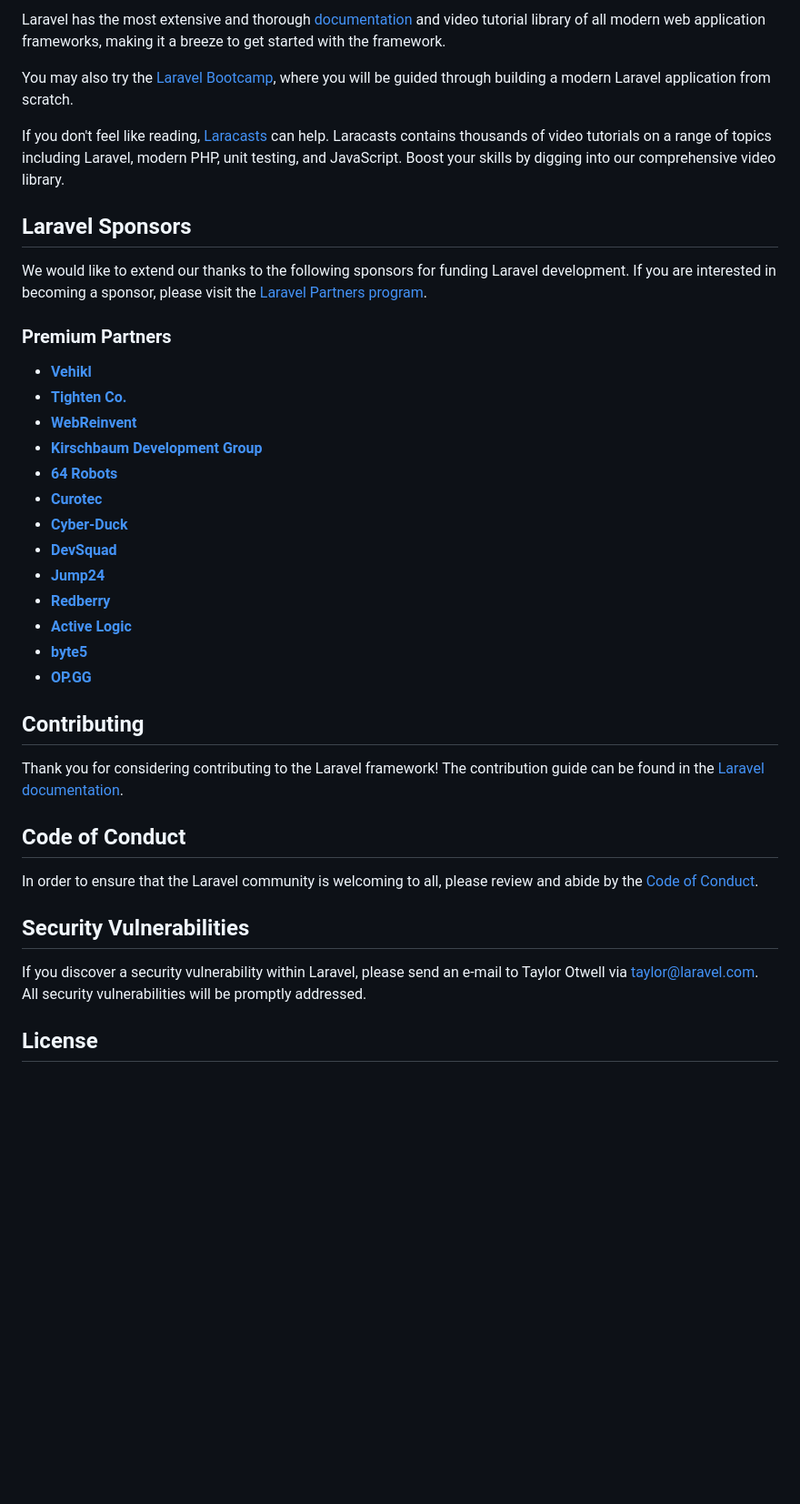
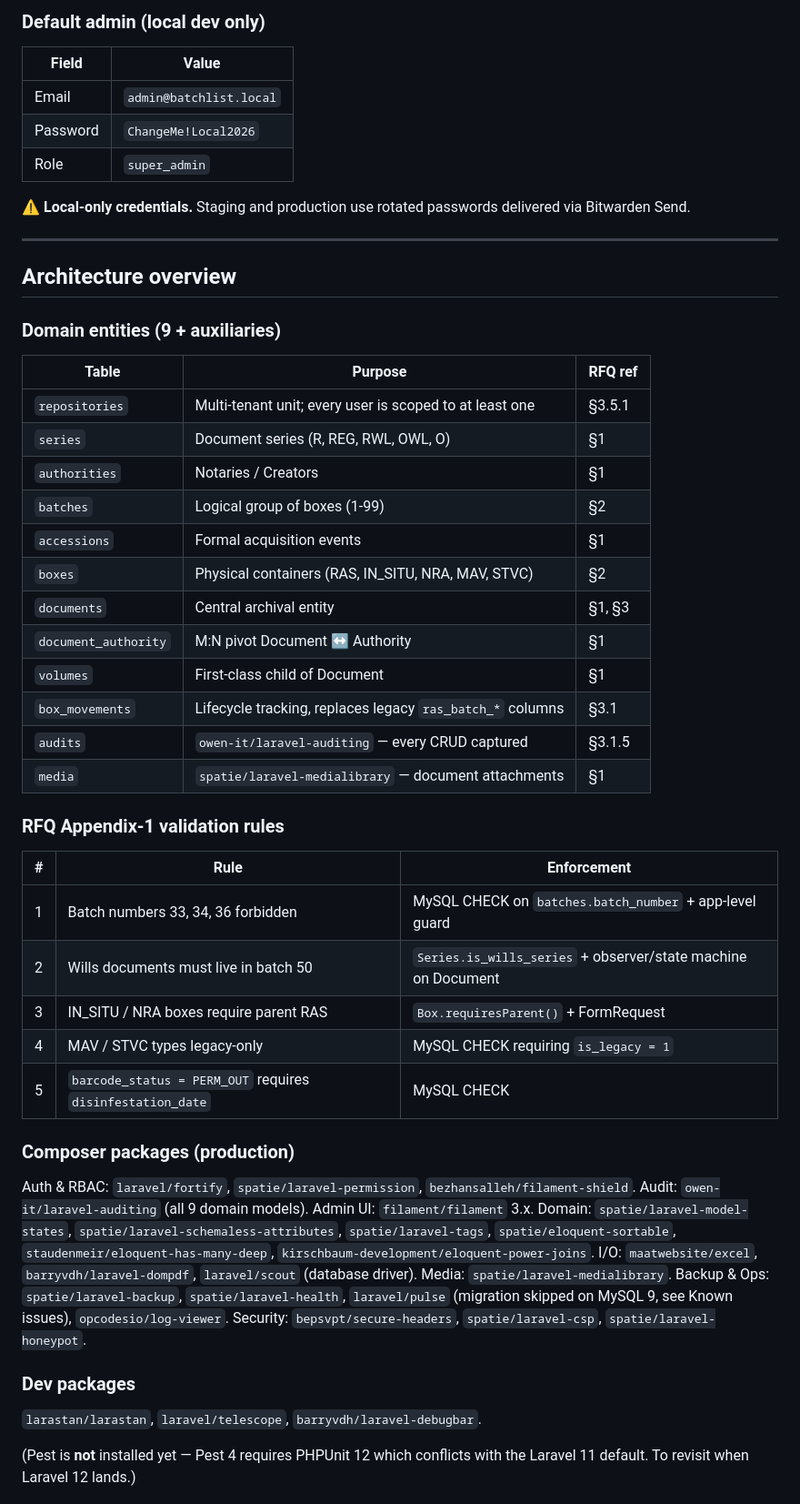
Before and after one commit to fabiodalez-dev/batch-list-tool, a Markdown page: README.md, the part around one of its changes. Shown at 91% size. Rendered like a GitHub page; blank space fills up the shorter version.

Commit message:
docs: project README with quick start, architecture, known issues

```diff
--- a/README.md
+++ b/README.md
@@ -25,41 +27,59 @@ Laravel is accessible, powerful, and provides tools required for large, robust a
 
-Laravel has the most extensive and thorough [documentation](https://laravel.com/docs) and video tutorial library of all modern web application frameworks, making it a breeze to get started with the framework.
+### Default admin (local dev only)
 
-You may also try the [Laravel Bootcamp](https://bootcamp.laravel.com), where you will be guided through building a modern Laravel application from scratch.
+| Field | Value |
+|---|---|
+| Email | `admin@batchlist.local` |
+| Password | `ChangeMe!Local2026` |
+| Role | `super_admin` |
 
-If you don't feel like reading, [Laracasts](https://laracasts.com) can help. Laracasts contains thousands of video tutorials on a range of topics including Laravel, modern PHP, unit testing, and JavaScript. Boost your skills by digging into our comprehensive video library.
+**⚠ Local-only credentials.** Staging and production use rotated passwords delivered via Bitwarden Send.
 
-## Laravel Sponsors
+---
 
-We would like to extend our thanks to the following sponsors for funding Laravel development. If you are interested in becoming a sponsor, please visit the [Laravel Partners program](https://partners.laravel.com).
+## Architecture overview
 
-### Premium Partners
+### Domain entities (9 + auxiliaries)
 
-- **[Vehikl](https://vehikl.com/)**
-- **[Tighten Co.](https://tighten.co)**
-- **[WebReinvent](https://webreinvent.com/)**
-- **[Kirschbaum Development Group](https://kirschbaumdevelopment.com)**
-- **[64 Robots](https://64robots.com)**
-- **[Curotec](https://www.curotec.com/services/technologies/laravel/)**
-- **[Cyber-Duck](https://cyber-duck.co.uk)**
-- **[DevSquad](https://devsquad.com/hire-laravel-developers)**
-- **[Jump24](https://jump24.co.uk)**
-- **[Redberry](https://redberry.international/laravel/)**
-- **[Active Logic](https://activelogic.com)**
-- **[byte5](https://byte5.de)**
-- **[OP.GG](https://op.gg)**
+| Table | Purpose | RFQ ref |
+|---|---|---|
+| `repositories` | Multi-tenant unit; every user is scoped to at least one | §3.5.1 |
+| `series` | Document series (R, REG, RWL, OWL, O) | §1 |
+| `authorities` | Notaries / Creators | §1 |
+| `batches` | Logical group of boxes (1-99) | §2 |
+| `accessions` | Formal acquisition events | §1 |
+| `boxes` | Physical containers (RAS, IN_SITU, NRA, MAV, STVC) | §2 |
+| `documents` | Central archival entity | §1, §3 |
+| `document_authority` | M:N pivot Document ↔ Authority | §1 |
+| `volumes` | First-class child of Document | §1 |
+| `box_movements` | Lifecycle tracking, replaces legacy `ras_batch_*` columns | §3.1 |
+| `audits` | `owen-it/laravel-auditing` — every CRUD captured | §3.1.5 |
+| `media` | `spatie/laravel-medialibrary` — document attachments | §1 |
 
-## Contributing
+### RFQ Appendix-1 validation rules
 
-Thank you for considering contributing to the Laravel framework! The contribution guide can be found in the [Laravel documentation](https://laravel.com/docs/contributions).
+| # | Rule | Enforcement |
+|---|---|---|
+| 1 | Batch numbers 33, 34, 36 forbidden | MySQL CHECK on `batches.batch_number` + app-level guard |
+| 2 | Wills documents must live in batch 50 | `Series.is_wills_series` + observer/state machine on Document |
+| 3 | IN_SITU / NRA boxes require parent RAS | `Box.requiresParent()` + FormRequest |
+| 4 | MAV / STVC types legacy-only | MySQL CHECK requiring `is_legacy = 1` |
+| 5 | `barcode_status = PERM_OUT` requires `disinfestation_date` | MySQL CHECK |
 
-## Code of Conduct
+### Composer packages (production)
 
-In order to ensure that the Laravel community is welcoming to all, please review and abide by the [Code of Conduct](https://laravel.com/docs/contributions#code-of-conduct).
+Auth & RBAC: `laravel/fortify`, `spatie/laravel-permission`, `bezhansalleh/filament-shield`.
+Audit: `owen-it/laravel-auditing` (all 9 domain models).
+Admin UI: `filament/filament` 3.x.
+Domain: `spatie/laravel-model-states`, `spatie/laravel-schemaless-attributes`, `spatie/laravel-tags`, `spatie/eloquent-sortable`, `staudenmeir/eloquent-has-many-deep`, `kirschbaum-development/eloquent-power-joins`.
+I/O: `maatwebsite/excel`, `barryvdh/laravel-dompdf`, `laravel/scout` (database driver).
+Media: `spatie/laravel-medialibrary`.
+Backup & Ops: `spatie/laravel-backup`, `spatie/laravel-health`, `laravel/pulse` (migration skipped on MySQL 9, see Known issues), `opcodesio/log-viewer`.
+Security: `bepsvpt/secure-headers`, `spatie/laravel-csp`, `spatie/laravel-honeypot`.
 
-## Security Vulnerabilities
+### Dev packages
 
-If you discover a security vulnerability within Laravel, please send an e-mail to Taylor Otwell via [taylor@laravel.com](mailto:taylor@laravel.com). All security vulnerabilities will be promptly addressed.
+`larastan/larastan`, `laravel/telescope`, `barryvdh/laravel-debugbar`.
 
-## License
+(Pest is **not** installed yet — Pest 4 requires PHPUnit 12 which conflicts with the Laravel 11 default. To revisit when Laravel 12 lands.)
 
```
Also changed, not shown: other parts of README.md (+46 -19 lines).
